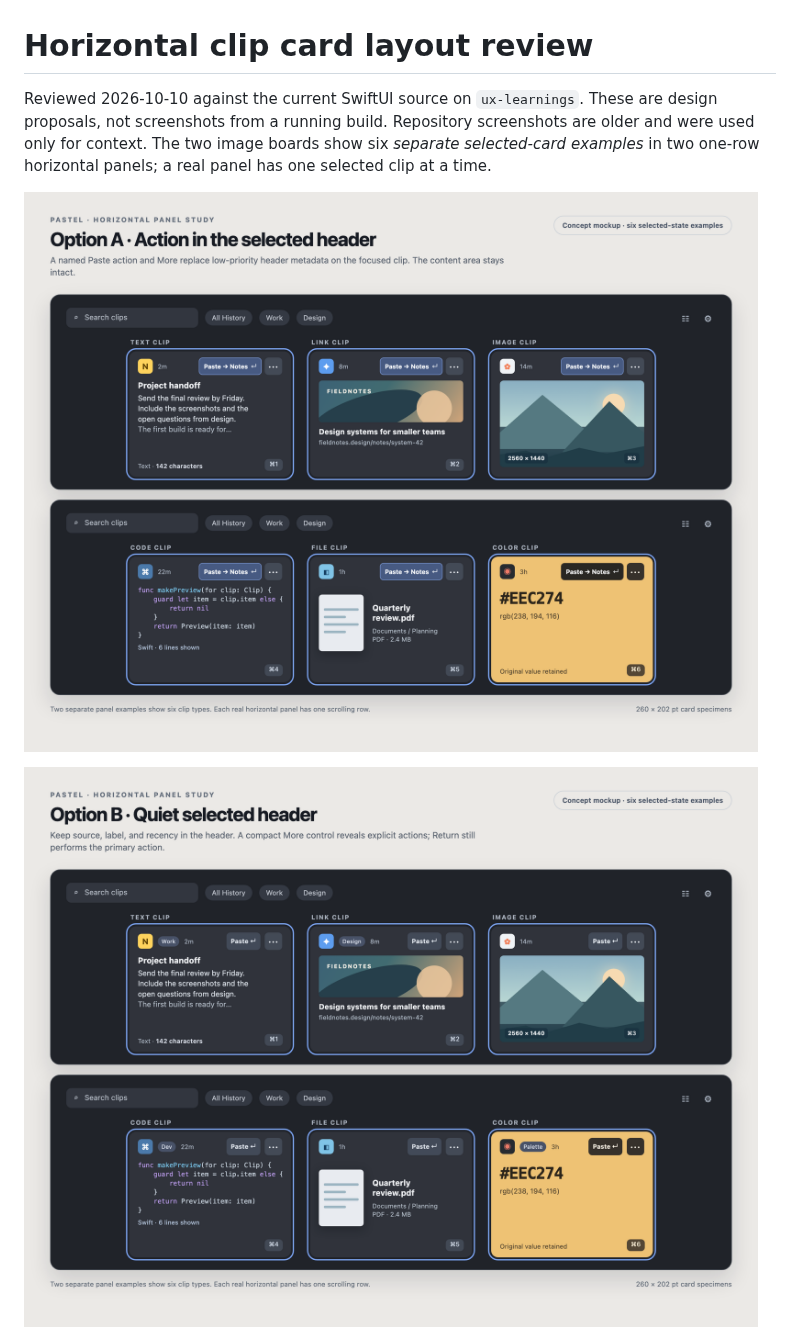
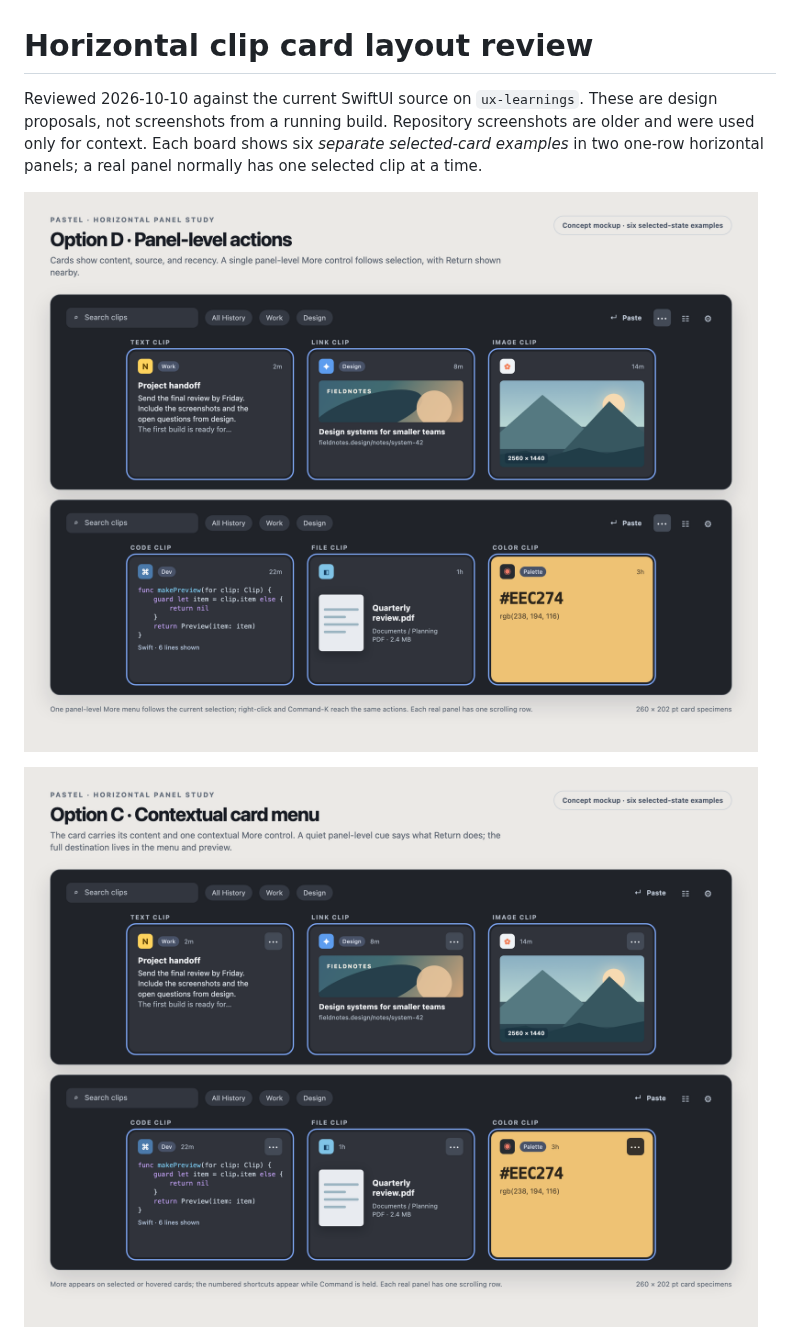
Before and after one commit to phulsechinmay/pastel, a Markdown page: docs/design/card-layout-review.md, the part around one of its changes. GitHub-like rendering; pictures changed too: docs/design/card-layout-option-c.png (added), docs/design/card-layout-option-d.png (added).

Commit message:
Refine content-first horizontal card direction

```diff
--- a/docs/design/card-layout-review.md
+++ b/docs/design/card-layout-review.md
@@ -1,8 +1,8 @@
 # Horizontal clip card layout review
 
-Reviewed 2026-10-10 against the current SwiftUI source on `ux-learnings`. These are design proposals, not screenshots from a running build. Repository screenshots are older and were used only for context. The two image boards show six *separate selected-card examples* in two one-row horizontal panels; a real panel has one selected clip at a time.
+Reviewed 2026-10-10 against the current SwiftUI source on `ux-learnings`. These are design proposals, not screenshots from a running build. Repository screenshots are older and were used only for context. Each board shows six *separate selected-card examples* in two one-row horizontal panels; a real panel normally has one selected clip at a time.
 
-![Option A: named action in selected card header](card-layout-option-a.png)
+![Option D: one panel-level actions control, content-first cards](card-layout-option-d.png)
 
-![Option B: quiet selected card header](card-layout-option-b.png)
+![Option C: contextual More control on the selected card](card-layout-option-c.png)
 
```
Also changed, not shown: other parts of docs/design/card-layout-review.md (+33 -11 lines), .plans/other-app-learnings.md (+2 -0 lines), 1 other file.
